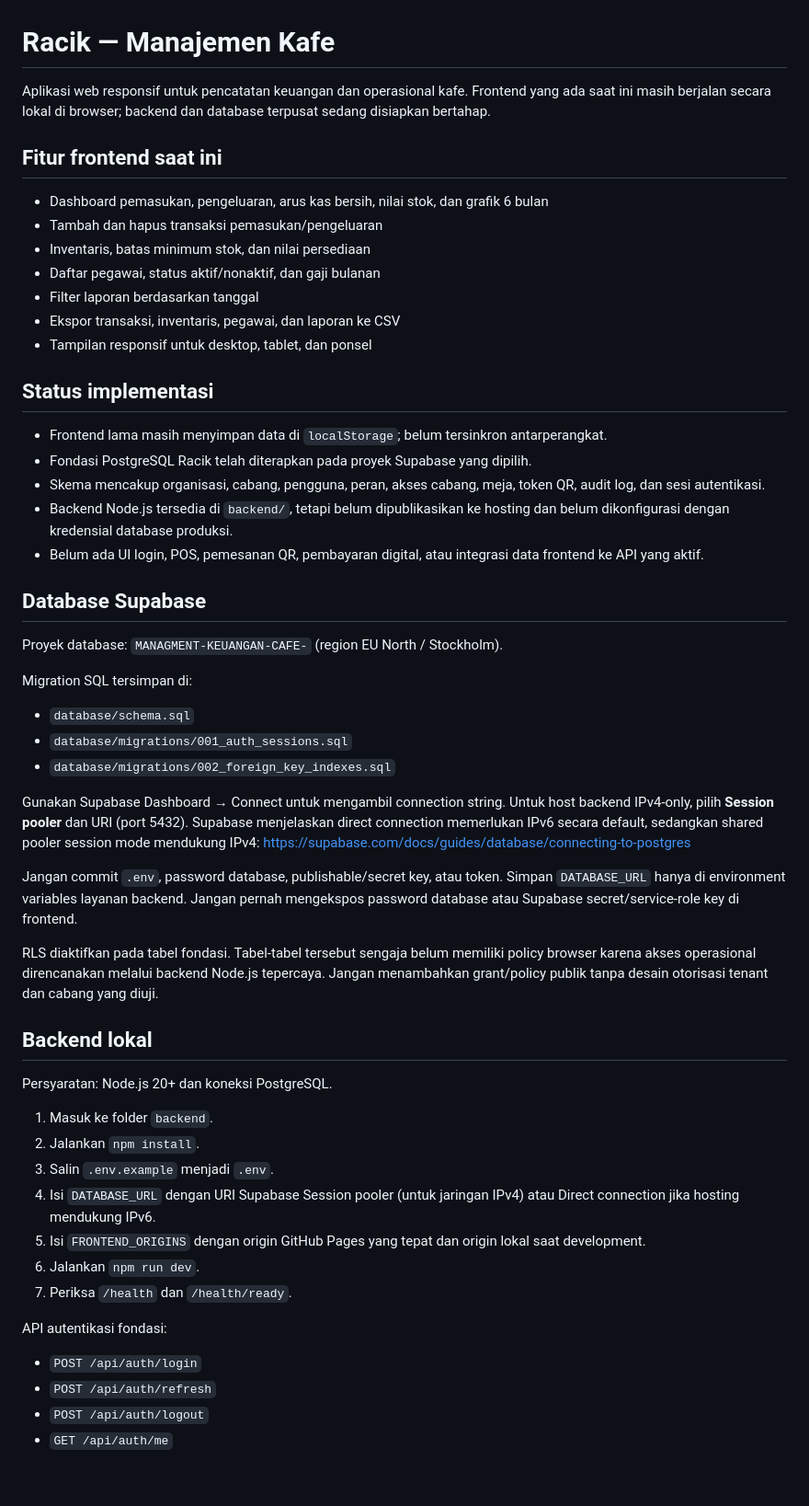
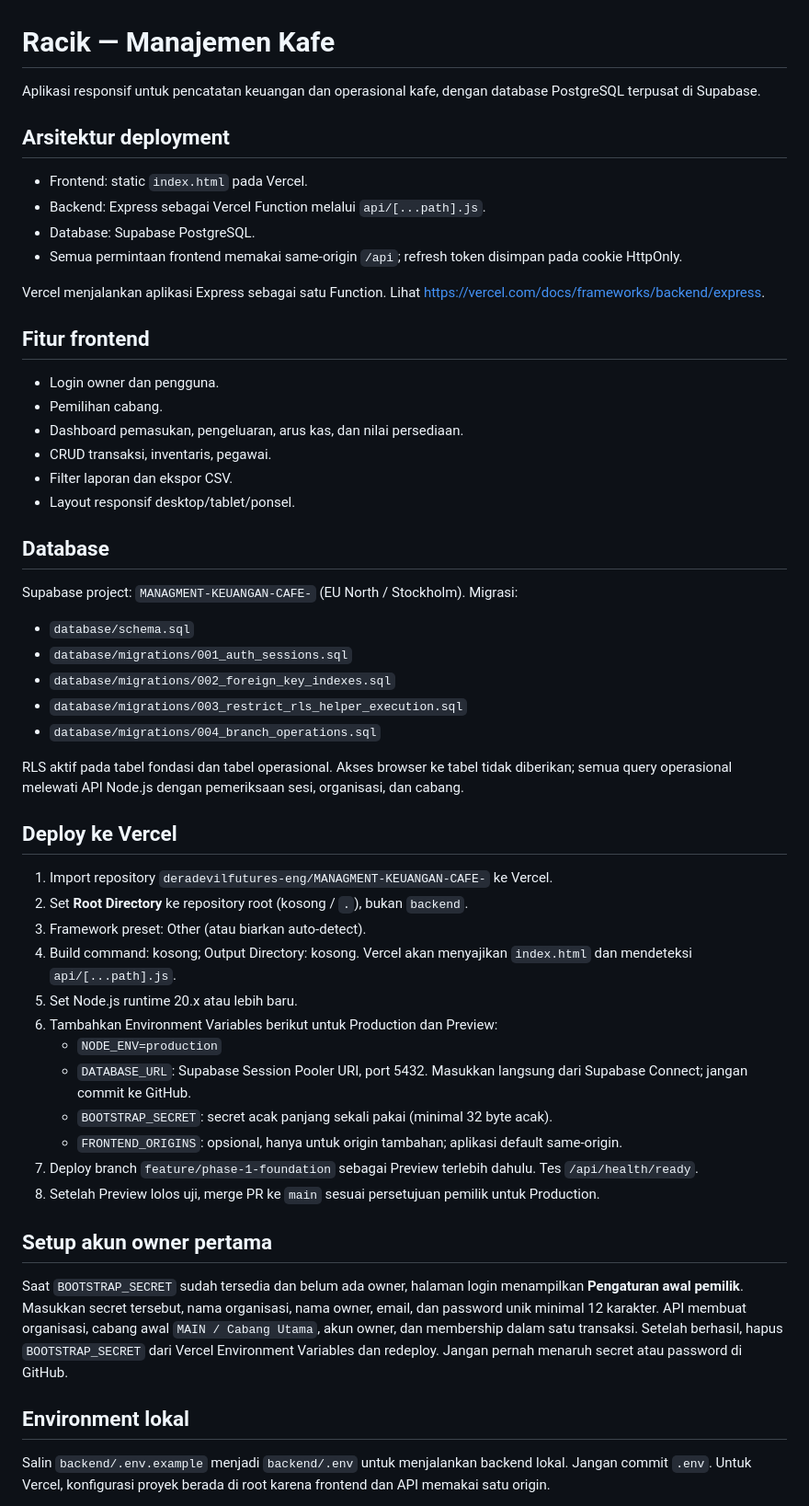
Before and after one commit to deradevilfutures-eng/MANAGMENT-KEUANGAN-CAFE-, a Markdown page: README.md, the part around one of its changes. Shown at 92% size. Drawn GitHub-style; blank space fills up the shorter version.

Commit message:
Document Vercel full-stack deployment and owner setup

```diff
--- a/README.md
+++ b/README.md
@@ -1,51 +1,54 @@
 # Racik — Manajemen Kafe
 
-Aplikasi web responsif untuk pencatatan keuangan dan operasional kafe. Frontend yang ada saat ini masih berjalan secara lokal di browser; backend dan database terpusat sedang disiapkan bertahap.
+Aplikasi responsif untuk pencatatan keuangan dan operasional kafe, dengan database PostgreSQL terpusat di Supabase.
 
-## Fitur frontend saat ini
-- Dashboard pemasukan, pengeluaran, arus kas bersih, nilai stok, dan grafik 6 bulan
-- Tambah dan hapus transaksi pemasukan/pengeluaran
-- Inventaris, batas minimum stok, dan nilai persediaan
-- Daftar pegawai, status aktif/nonaktif, dan gaji bulanan
-- Filter laporan berdasarkan tanggal
-- Ekspor transaksi, inventaris, pegawai, dan laporan ke CSV
-- Tampilan responsif untuk desktop, tablet, dan ponsel
+## Arsitektur deployment
+- Frontend: static `index.html` pada Vercel.
+- Backend: Express sebagai Vercel Function melalui `api/[...path].js`.
+- Database: Supabase PostgreSQL.
+- Semua permintaan frontend memakai same-origin `/api`; refresh token disimpan pada cookie HttpOnly.
 
-## Status implementasi
-- Frontend lama masih menyimpan data di `localStorage`; belum tersinkron antarperangkat.
-- Fondasi PostgreSQL Racik telah diterapkan pada proyek Supabase yang dipilih.
-- Skema mencakup organisasi, cabang, pengguna, peran, akses cabang, meja, token QR, audit log, dan sesi autentikasi.
-- Backend Node.js tersedia di `backend/`, tetapi belum dipublikasikan ke hosting dan belum dikonfigurasi dengan kredensial database produksi.
-- Belum ada UI login, POS, pemesanan QR, pembayaran digital, atau integrasi data frontend ke API yang aktif.
+Vercel menjalankan aplikasi Express sebagai satu Function. Lihat https://vercel.com/docs/frameworks/backend/express.
 
-## Database Supabase
-Proyek database: `MANAGMENT-KEUANGAN-CAFE-` (region EU North / Stockholm).
+## Fitur frontend
+- Login owner dan pengguna.
+- Pemilihan cabang.
+- Dashboard pemasukan, pengeluaran, arus kas, dan nilai persediaan.
+- CRUD transaksi, inventaris, pegawai.
+- Filter laporan dan ekspor CSV.
+- Layout responsif desktop/tablet/ponsel.
 
-Migration SQL tersimpan di:
+## Database
+Supabase project: `MANAGMENT-KEUANGAN-CAFE-` (EU North / Stockholm).
+Migrasi:
 - `database/schema.sql`
 - `database/migrations/001_auth_sessions.sql`
 - `database/migrations/002_foreign_key_indexes.sql`
+- `database/migrations/003_restrict_rls_helper_execution.sql`
+- `database/migrations/004_branch_operations.sql`
 
-Gunakan Supabase Dashboard → Connect untuk mengambil connection string. Untuk host backend IPv4-only, pilih **Session pooler** dan URI (port 5432). Supabase menjelaskan direct connection memerlukan IPv6 secara default, sedangkan shared pooler session mode mendukung IPv4: https://supabase.com/docs/guides/database/connecting-to-postgres
+RLS aktif pada tabel fondasi dan tabel operasional. Akses browser ke tabel tidak diberikan; semua query operasional melewati API Node.js dengan pemeriksaan sesi, organisasi, dan cabang.
 
-Jangan commit `.env`, password database, publishable/secret key, atau token. Simpan `DATABASE_URL` hanya di environment variables layanan backend. Jangan pernah mengekspos password database atau Supabase secret/service-role key di frontend.
+## Deploy ke Vercel
+1. Import repository `deradevilfutures-eng/MANAGMENT-KEUANGAN-CAFE-` ke Vercel.
+2. Set **Root Directory** ke repository root (kosong / `.`), bukan `backend`.
+3. Framework preset: Other (atau biarkan auto-detect).
+4. Build command: kosong; Output Directory: kosong. Vercel akan menyajikan `index.html` dan mendeteksi `api/[...path].js`.
+5. Set Node.js runtime 20.x atau lebih baru.
+6. Tambahkan Environment Variables berikut untuk Production dan Preview:
+   - `NODE_ENV=production`
+   - `DATABASE_URL`: Supabase Session Pooler URI, port 5432. Masukkan langsung dari Supabase Connect; jangan commit ke GitHub.
+   - `BOOTSTRAP_SECRET`: secret acak panjang sekali pakai (minimal 32 byte acak).
+   - `FRONTEND_ORIGINS`: opsional, hanya untuk origin tambahan; aplikasi default same-origin.
+7. Deploy branch `feature/phase-1-foundation` sebagai Preview terlebih dahulu. Tes `/api/health/ready`.
+8. Setelah Preview lolos uji, merge PR ke `main` sesuai persetujuan pemilik untuk Production.
 
-RLS diaktifkan pada tabel fondasi. Tabel-tabel tersebut sengaja belum memiliki policy browser karena akses operasional direncanakan melalui backend Node.js tepercaya. Jangan menambahkan grant/policy publik tanpa desain otorisasi tenant dan cabang yang diuji.
+## Setup akun owner pertama
+Saat `BOOTSTRAP_SECRET` sudah tersedia dan belum ada owner, halaman login menampilkan **Pengaturan awal pemilik**.
+Masukkan secret tersebut, nama organisasi, nama owner, email, dan password unik minimal 12 karakter. API membuat organisasi, cabang awal `MAIN / Cabang Utama`, akun owner, dan membership dalam satu transaksi.
+Setelah berhasil, hapus `BOOTSTRAP_SECRET` dari Vercel Environment Variables dan redeploy. Jangan pernah menaruh secret atau password di GitHub.
 
-## Backend lokal
-Persyaratan: Node.js 20+ dan koneksi PostgreSQL.
+## Environment lokal
+Salin `backend/.env.example` menjadi `backend/.env` untuk menjalankan backend lokal. Jangan commit `.env`.
+Untuk Vercel, konfigurasi proyek berada di root karena frontend dan API memakai satu origin.
 
-1. Masuk ke folder `backend`.
-2. Jalankan `npm install`.
-3. Salin `.env.example` menjadi `.env`.
-4. Isi `DATABASE_URL` dengan URI Supabase Session pooler (untuk jaringan IPv4) atau Direct connection jika hosting mendukung IPv6.
-5. Isi `FRONTEND_ORIGINS` dengan origin GitHub Pages yang tepat dan origin lokal saat development.
-6. Jalankan `npm run dev`.
-7. Periksa `/health` dan `/health/ready`.
-
-API autentikasi fondasi:
-- `POST /api/auth/login`
-- `POST /api/auth/refresh`
-- `POST /api/auth/logout`
-- `GET /api/auth/me`
-
```
Also changed, not shown: other parts of README.md (+4 -16 lines).
